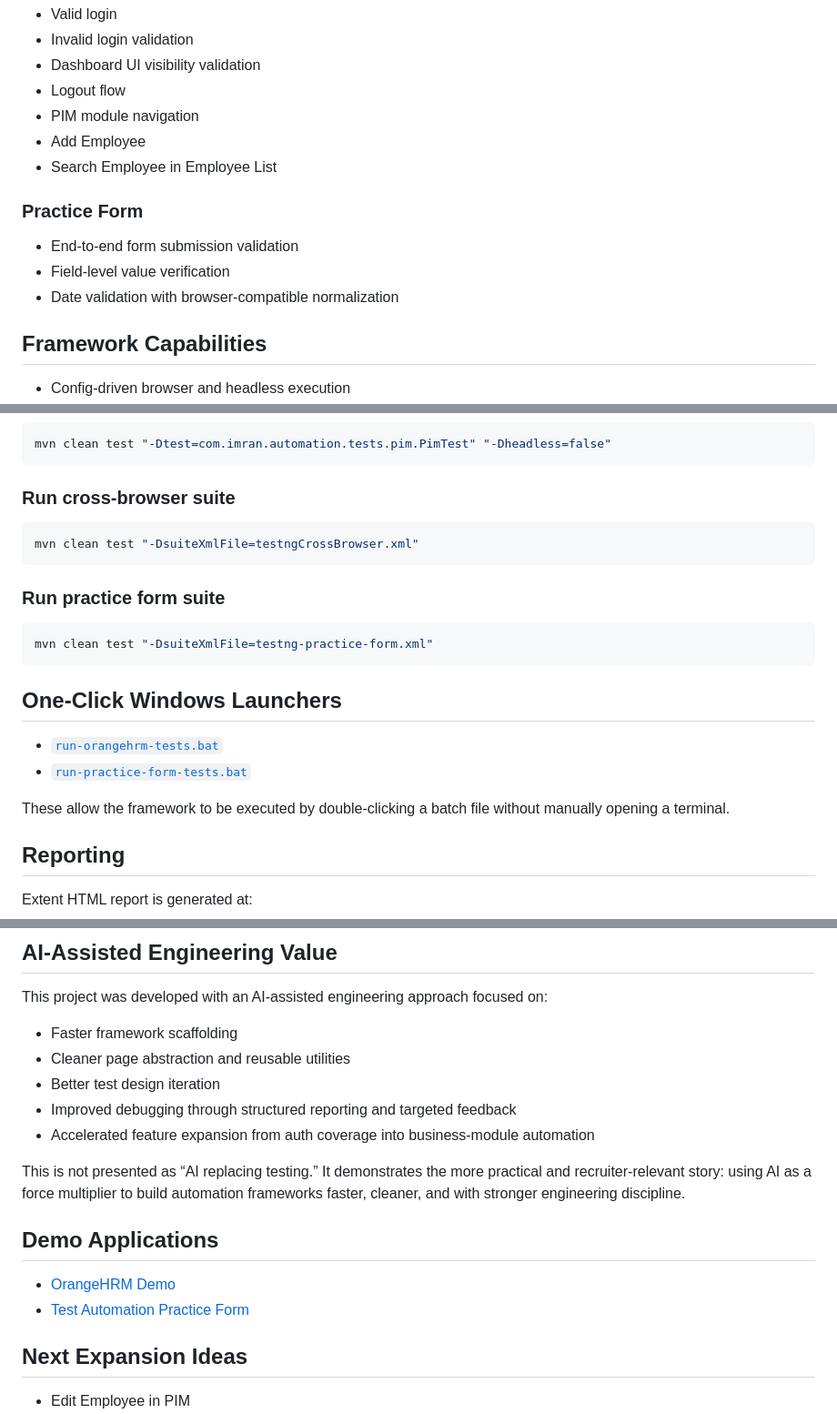
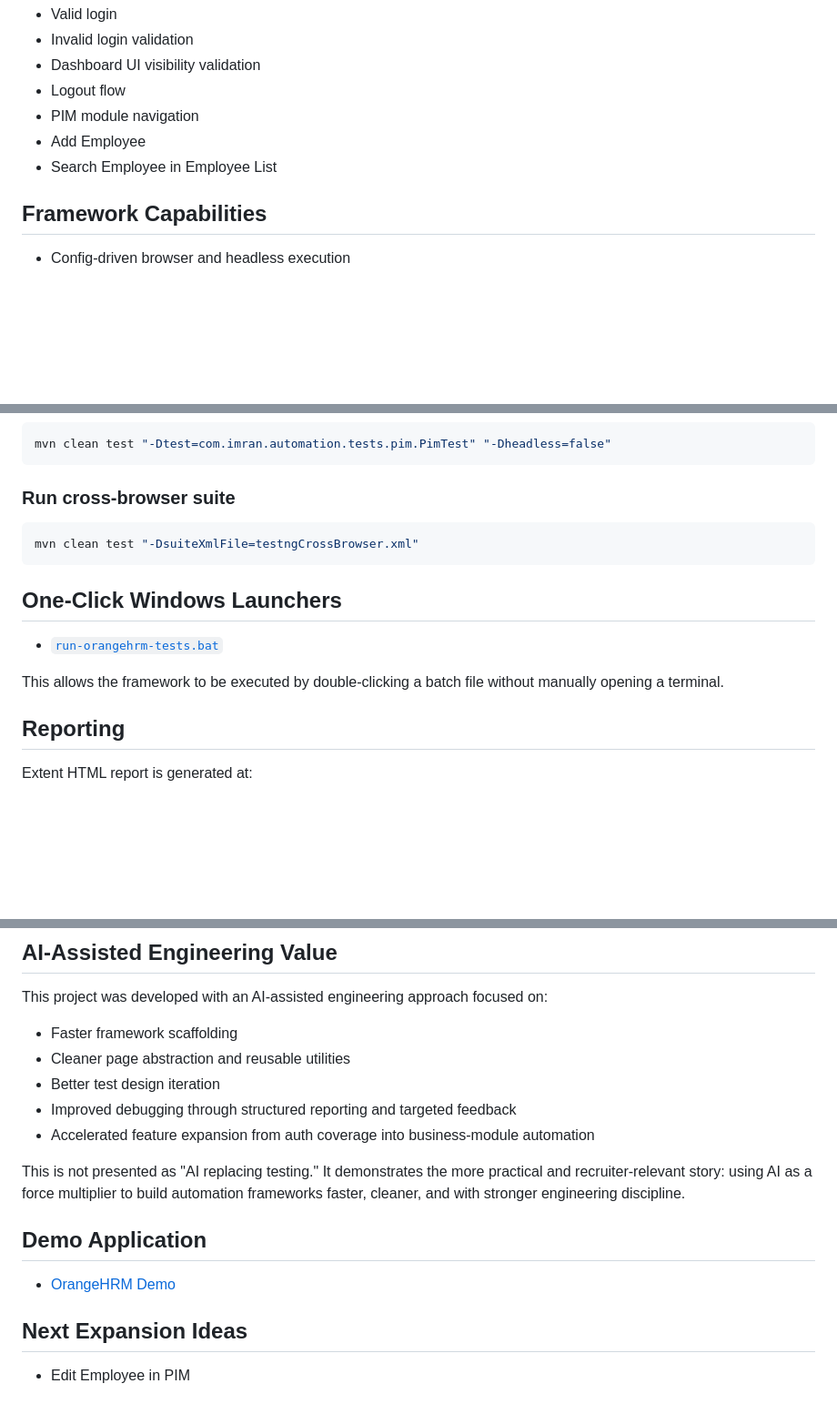
Before and after one commit to imranahamad9994/OrangeHRM_AI_Automation, a Markdown page: README.md, 3 parts joined by grey strips. Shown at 91% size. Rendered like a GitHub page; blank space fills up the shorter version.

Commit message:
Minor changed in README added

````diff
--- a/README.md
+++ b/README.md
@@ -47,12 +47,6 @@ This repository reflects the kind of work expected from a QA Automation Engineer
 - Add Employee
 - Search Employee in Employee List
 
-### Practice Form
-
-- End-to-end form submission validation
-- Field-level value verification
-- Date validation with browser-compatible normalization
-
 ## Framework Capabilities
 
 - Config-driven browser and headless execution
@@ -136,18 +126,11 @@ mvn clean test "-Dtest=com.imran.automation.tests.pim.PimTest" "-Dheadless=false
 mvn clean test "-DsuiteXmlFile=testngCrossBrowser.xml"
 ```
 
-### Run practice form suite
-
-```bash
-mvn clean test "-DsuiteXmlFile=testng-practice-form.xml"
-```
-
 ## One-Click Windows Launchers
 
 - [`run-orangehrm-tests.bat`](C:/Users/Hp/OneDrive/Documents/New%20project/run-orangehrm-tests.bat)
-- [`run-practice-form-tests.bat`](C:/Users/Hp/OneDrive/Documents/New%20project/run-practice-form-tests.bat)
 
-These allow the framework to be executed by double-clicking a batch file without manually opening a terminal.
+This allows the framework to be executed by double-clicking a batch file without manually opening a terminal.
 
 ## Reporting
 
@@ -188,12 +171,11 @@ This project was developed with an AI-assisted engineering approach focused on:
 - Improved debugging through structured reporting and targeted feedback
 - Accelerated feature expansion from auth coverage into business-module automation
 
-This is not presented as “AI replacing testing.” It demonstrates the more practical and recruiter-relevant story: using AI as a force multiplier to build automation frameworks faster, cleaner, and with stronger engineering discipline.
+This is not presented as "AI replacing testing." It demonstrates the more practical and recruiter-relevant story: using AI as a force multiplier to build automation frameworks faster, cleaner, and with stronger engineering discipline.
 
-## Demo Applications
+## Demo Application
 
 - [OrangeHRM Demo](https://opensource-demo.orangehrmlive.com/)
-- [Test Automation Practice Form](https://testautomationpractice.blogspot.com/2018/09/automation-form.html)
 
 ## Next Expansion Ideas
 
````
Also changed, not shown: other parts of README.md (+0 -4 lines).
